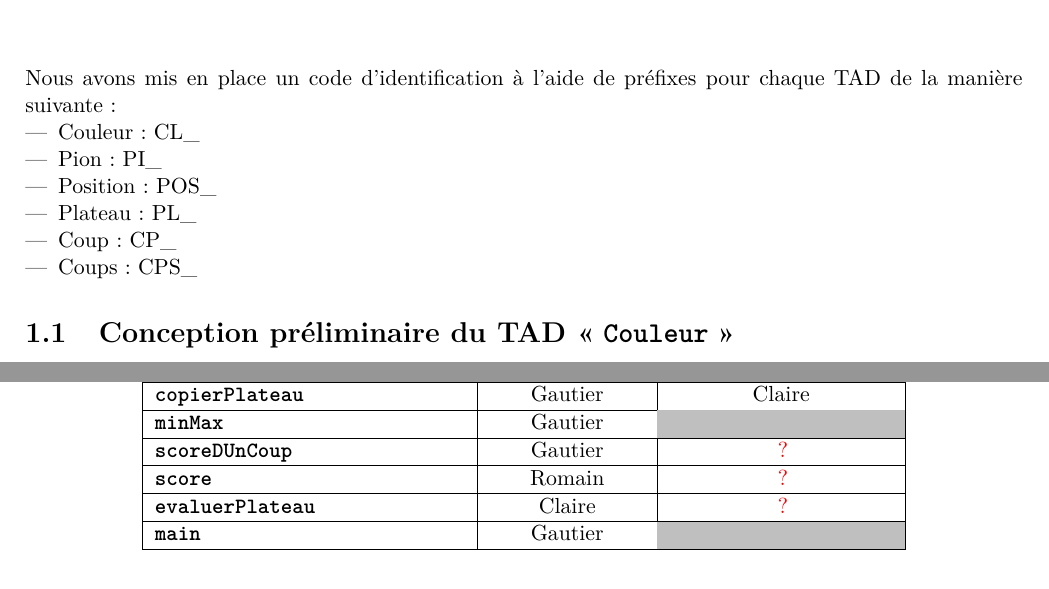
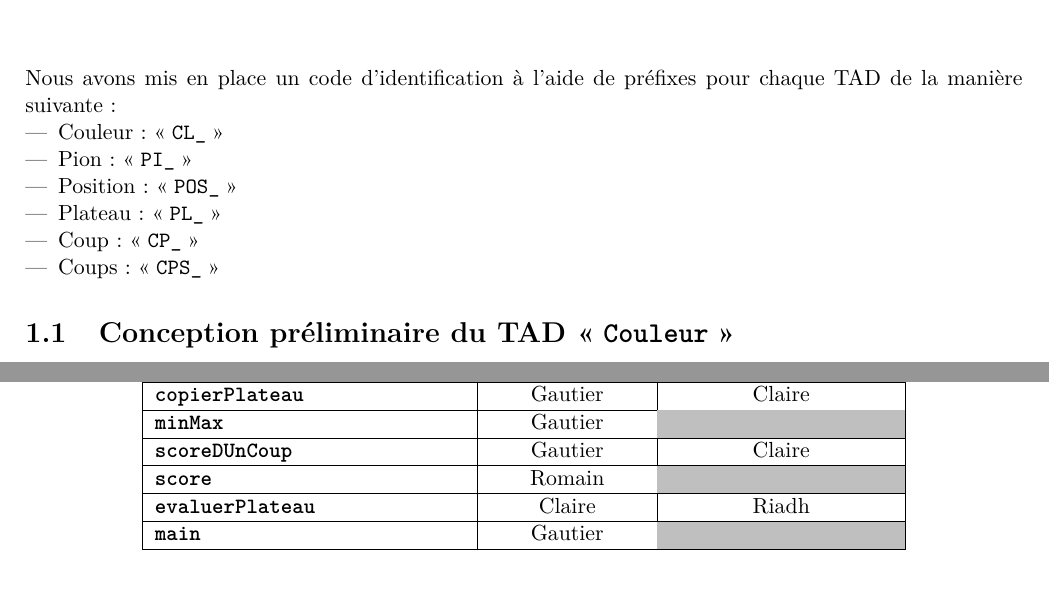
Before and after one commit to gdarchen/othello, a LaTeX document (Darchen-Judic-Kilani-Lovisa-Rasendrasoa/rapport/Rapport.tex, which reads Darchen-Judic-Kilani-Lovisa-Rasendrasoa/rapport/PartiesDuRapport/3_Conception_Preliminaire/Conception_Preliminaire.tex): two parts of pages 11 and 32 of 33, joined at a grey line, cut so that both start at the same text. Compiled offline with pdfLaTeX; a LaTeX package or settings file that is missing is left out; an older LaTeX class or package is replaced by its successor.

Commit message:
Modifications apportées au rapport et à quelques grilles d'exécution

```diff
--- a/Darchen-Judic-Kilani-Lovisa-Rasendrasoa/rapport/PartiesDuRapport/3_Conception_Preliminaire/Conception_Preliminaire.tex
+++ b/Darchen-Judic-Kilani-Lovisa-Rasendrasoa/rapport/PartiesDuRapport/3_Conception_Preliminaire/Conception_Preliminaire.tex
@@ -4,12 +4,12 @@
 ~\\
 Nous avons mis en place un code d'identification à l'aide de préfixes pour chaque TAD de la manière suivante :
 \begin{itemize}
- \item Couleur : CL\_
- \item Pion : PI\_
- \item Position : POS\_
- \item Plateau : PL\_
- \item Coup : CP\_
- \item Coups : CPS\_
+ \item Couleur : \tt{CL\_}
+ \item Pion : \tt{PI\_}
+ \item Position : \tt{POS\_}
+ \item Plateau : \tt{PL\_}
+ \item Coup : \tt{CP\_}
+ \item Coups : \tt{CPS\_}
 \end{itemize}
 
 
--- a/Darchen-Judic-Kilani-Lovisa-Rasendrasoa/rapport/Rapport.tex
+++ b/Darchen-Judic-Kilani-Lovisa-Rasendrasoa/rapport/Rapport.tex
@@ -224,9 +224,9 @@ Sandratra \textsc{Rasendrasoa}\\
  \multicolumn{1}{|l|}{ \textbf{\texttt{coupValide}}} & Sandratra & Claire\\ \hline
   \multicolumn{1}{|l|}{\textbf{\texttt{copierPlateau}}} & Gautier & Claire \\ \hline
   \multicolumn{1}{|l|}{\textbf{\texttt{minMax}}} & Gautier & \cellcolor{lightgray} \\ \hline
-  \multicolumn{1}{|l|}{\textbf{\texttt{scoreDUnCoup}}} & Gautier & \textcolor{red}{?} \\ \hline
-  \multicolumn{1}{|l|}{\textbf{\texttt{score}}} & Romain & \textcolor{red}{?} \\ \hline
- \multicolumn{1}{|l|}{ \textbf{\texttt{evaluerPlateau}}} & Claire & \textcolor{red}{?}\\ \hline
+  \multicolumn{1}{|l|}{\textbf{\texttt{scoreDUnCoup}}} & Gautier & Claire \\ \hline
+  \multicolumn{1}{|l|}{\textbf{\texttt{score}}} & Romain &   \cellcolor{lightgray}  \\ \hline
+ \multicolumn{1}{|l|}{ \textbf{\texttt{evaluerPlateau}}} & Claire &  Riadh \\ \hline
  \multicolumn{1}{|l|}{ \textbf{\texttt{main}}} & Gautier & \cellcolor{lightgray} \\ \hline
 \end{tabular}
 \end{center}
```
Also changed, not shown: Darchen-Judic-Kilani-Lovisa-Rasendrasoa/rapport/PartiesDuRapport/4_Conception_Detaillee/Conception_Detaillee.tex (+2 -2 lines), Darchen-Judic-Kilani-Lovisa-Rasendrasoa/rapport/Rapport.pdf, Darchen-Judic-Kilani-Lovisa-Rasendrasoa/rapport/makefile, 1 other file.
